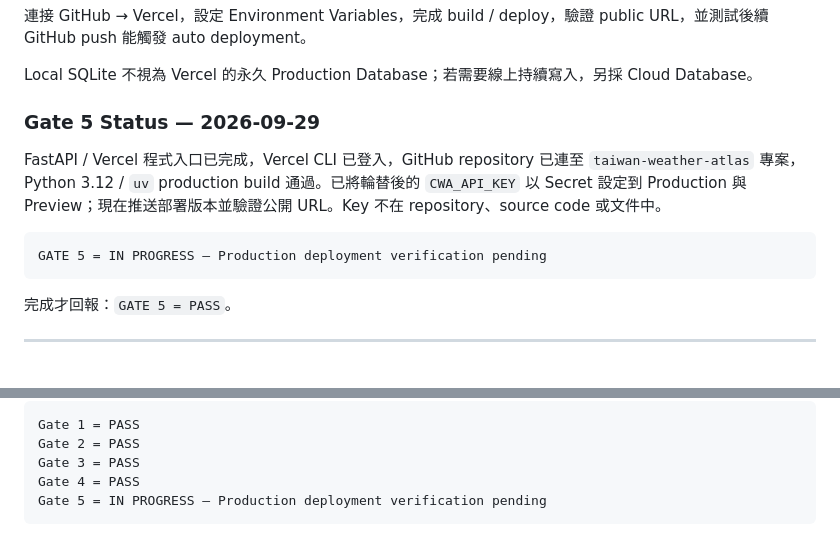
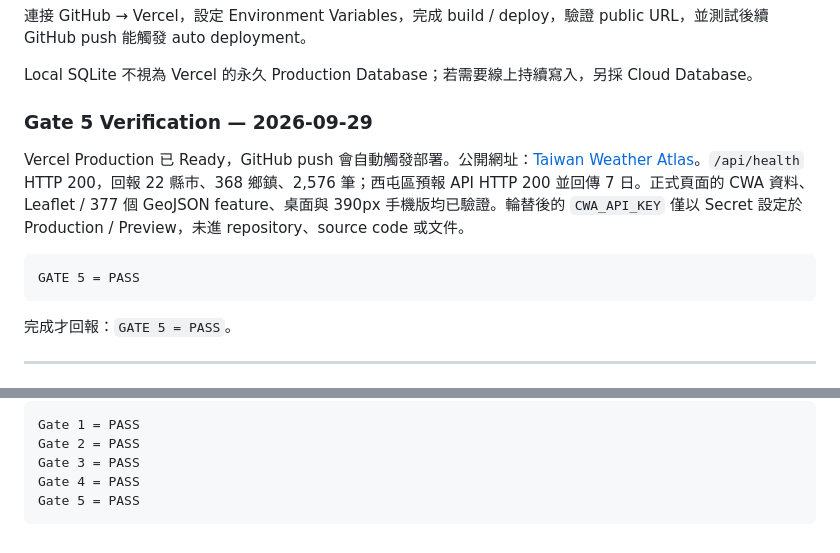
Before and after one commit to Lannjiarong/aiotl3_cwa_hw1, a Markdown page: myplan/workflow.md, 2 parts joined by grey strips. Rendered like a GitHub page.

Commit message:
Document live Vercel deployment

````diff
--- a/myplan/workflow.md
+++ b/myplan/workflow.md
@@ -290,12 +290,12 @@ GATE 3 = PASS
 
 Local SQLite 不視為 Vercel 的永久 Production Database；若需要線上持續寫入，另採 Cloud Database。
 
-### Gate 5 Status — 2026-09-29
+### Gate 5 Verification — 2026-09-29
 
-FastAPI / Vercel 程式入口已完成，Vercel CLI 已登入，GitHub repository 已連至 `taiwan-weather-atlas` 專案，Python 3.12 / `uv` production build 通過。已將輪替後的 `CWA_API_KEY` 以 Secret 設定到 Production 與 Preview；現在推送部署版本並驗證公開 URL。Key 不在 repository、source code 或文件中。
+Vercel Production 已 Ready，GitHub push 會自動觸發部署。公開網址：[Taiwan Weather Atlas](https://taiwan-weather-atlas.vercel.app)。`/api/health` HTTP 200，回報 22 縣市、368 鄉鎮、2,576 筆；西屯區預報 API HTTP 200 並回傳 7 日。正式頁面的 CWA 資料、Leaflet / 377 個 GeoJSON feature、桌面與 390px 手機版均已驗證。輪替後的 `CWA_API_KEY` 僅以 Secret 設定於 Production / Preview，未進 repository、source code 或文件。
 
 ```text
-GATE 5 = IN PROGRESS — Production deployment verification pending
+GATE 5 = PASS
 ```
 
 完成才回報：`GATE 5 = PASS`。
@@ -326,5 +326,5 @@ Gate 1 = PASS
 Gate 2 = PASS
 Gate 3 = PASS
 Gate 4 = PASS
-Gate 5 = IN PROGRESS — Production deployment verification pending
+Gate 5 = PASS
 ```
````
Also changed, not shown: other parts of myplan/workflow.md (+1 -1 lines), README.md (+2 -0 lines).
